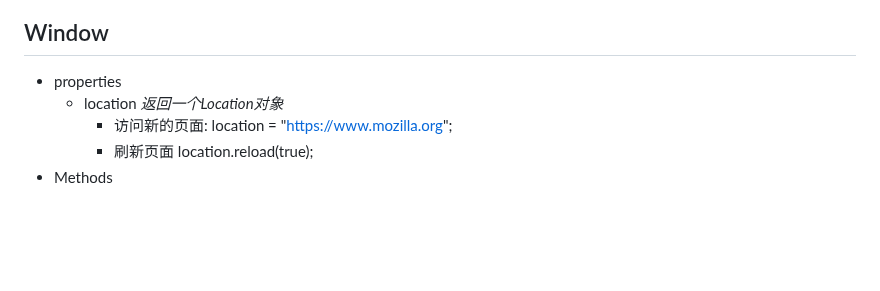
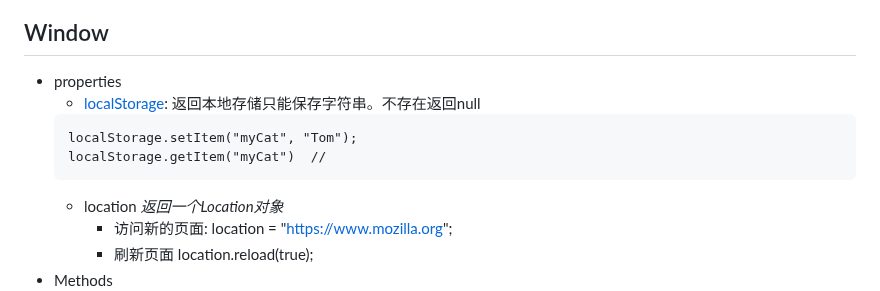
Before and after one commit to ramwin/javascript-reference, a Markdown page: README.md, the part around one of its changes. Rendered like a GitHub page; blank space fills up the shorter version.

Commit message:
feat: localStorage

````diff
--- a/README.md
+++ b/README.md
@@ -111,6 +111,11 @@ Logical Operators
 
 ## Window
 * properties
+    * [localStorage][localStorage]: 返回本地存储只能保存字符串。不存在返回null
+    ```
+    localStorage.setItem("myCat", "Tom");
+    localStorage.getItem("myCat")  //
+    ```
     * location *返回一个Location对象*
         * 访问新的页面: location = "https://www.mozilla.org";
         * 刷新页面 location.reload(true);
````
Also changed, not shown: other parts of README.md (+1 -0 lines).
